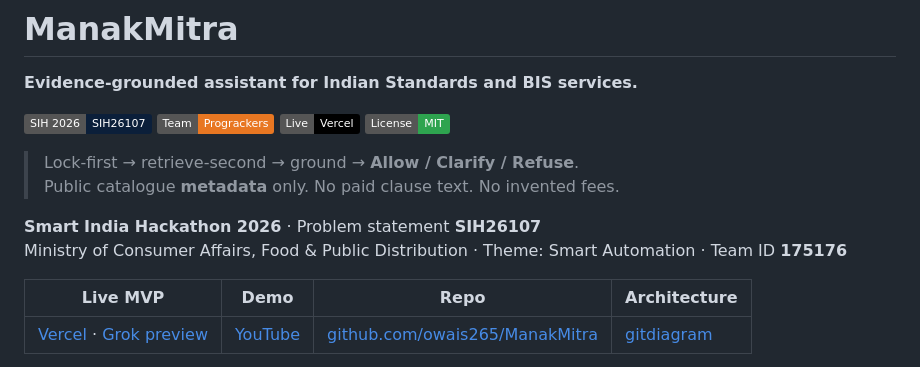
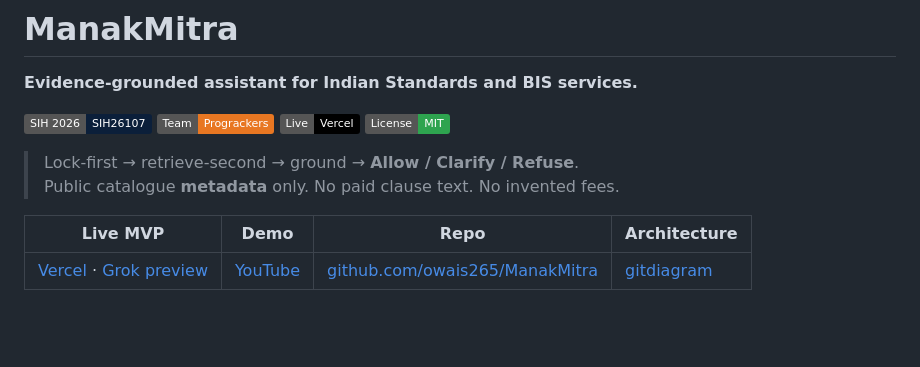
Before and after one commit to owais265/ManakMitra, a Markdown page: README.md, the part around the change. Drawn GitHub-style; badges without logos; blank space fills up the shorter version.

```diff
--- a/README.md
+++ b/README.md
@@ -10,8 +10,6 @@
 > Lock-first → retrieve-second → ground → **Allow / Clarify / Refuse**.
 > Public catalogue **metadata** only. No paid clause text. No invented fees.
 
-**Smart India Hackathon 2026** · Problem statement **SIH26107**
-Ministry of Consumer Affairs, Food & Public Distribution · Theme: Smart Automation · Team ID **175176**
 
 | Live MVP | Demo | Repo | Architecture |
 | --- | --- | --- | --- |
```
